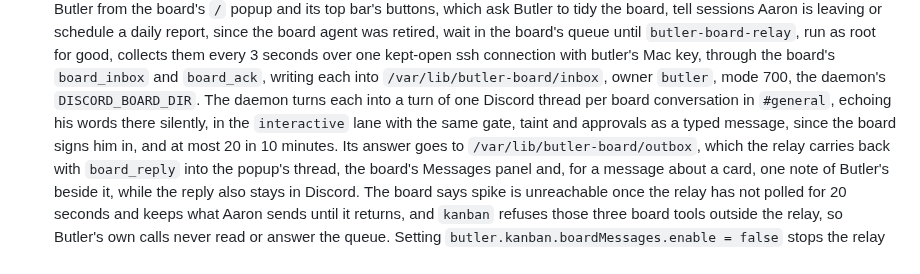
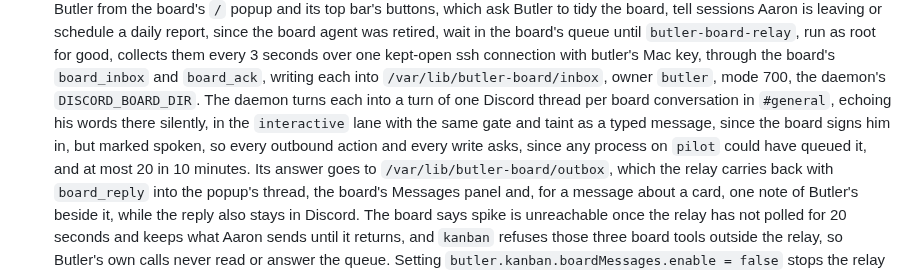
Before and after one commit to kranners/jimbo, a Markdown page: .claude/CLAUDE.md, the part around the change. Rendered like a GitHub page.

Commit message:
Say board messages ask before outward actions and writes
Co-Authored-By: Claude Opus 5.5 <noreply@anthropic.com>
Claude-Session: https://claude.ai/code/session_01ADsi4ckgPqeiqLCjK4PwRY

```diff
--- a/.claude/CLAUDE.md
+++ b/.claude/CLAUDE.md
@@ -338,7 +338,7 @@ Its files under `modules/hosts/spike` are plain NixOS modules, imported through
   The sync goes both ways: each reply carries the board's `Board actions`, the changes whose cards Aaron closed, deleted or chose Archive change on, and those he chose Mark change done on, which the sync turns into an archive request or a `dismissed` record that stops every DM about the change, so only those recorded board actions, never a card's text, act on a change, and moving a card changes nothing.
   It also touches `refresh/<id>` for any started fix not yet ended whose progress is over 30 minutes old, since a fix the progress timer gave up watching after 2 days otherwise kept its last state on the board for good.
   Aaron's messages to Butler from the board's `/` popup and its top bar's buttons, which ask Butler to tidy the board, tell sessions Aaron is leaving or schedule a daily report, since the board agent was retired, wait in the board's queue until `butler-board-relay`, run as root for good, collects them every 3 seconds over one kept-open ssh connection with butler's Mac key, through the board's `board_inbox` and `board_ack`, writing each into `/var/lib/butler-board/inbox`, owner `butler`, mode 700, the daemon's `DISCORD_BOARD_DIR`.
-  The daemon turns each into a turn of one Discord thread per board conversation in `#general`, echoing his words there silently, in the `interactive` lane with the same gate, taint and approvals as a typed message, since the board signs him in, and at most 20 in 10 minutes.
+  The daemon turns each into a turn of one Discord thread per board conversation in `#general`, echoing his words there silently, in the `interactive` lane with the same gate and taint as a typed message, since the board signs him in, but marked spoken, so every outbound action and every write asks, since any process on `pilot` could have queued it, and at most 20 in 10 minutes.
   Its answer goes to `/var/lib/butler-board/outbox`, which the relay carries back with `board_reply` into the popup's thread, the board's Messages panel and, for a message about a card, one note of Butler's beside it, while the reply also stays in Discord.
   The board says spike is unreachable once the relay has not polled for 20 seconds and keeps what Aaron sends until it returns, and `kanban` refuses those three board tools outside the relay, so Butler's own calls never read or answer the queue.
   Setting `butler.kanban.boardMessages.enable = false` stops the relay and the spool, leaving messages queued on the board.
```
Also changed, not shown: 1 other file.
